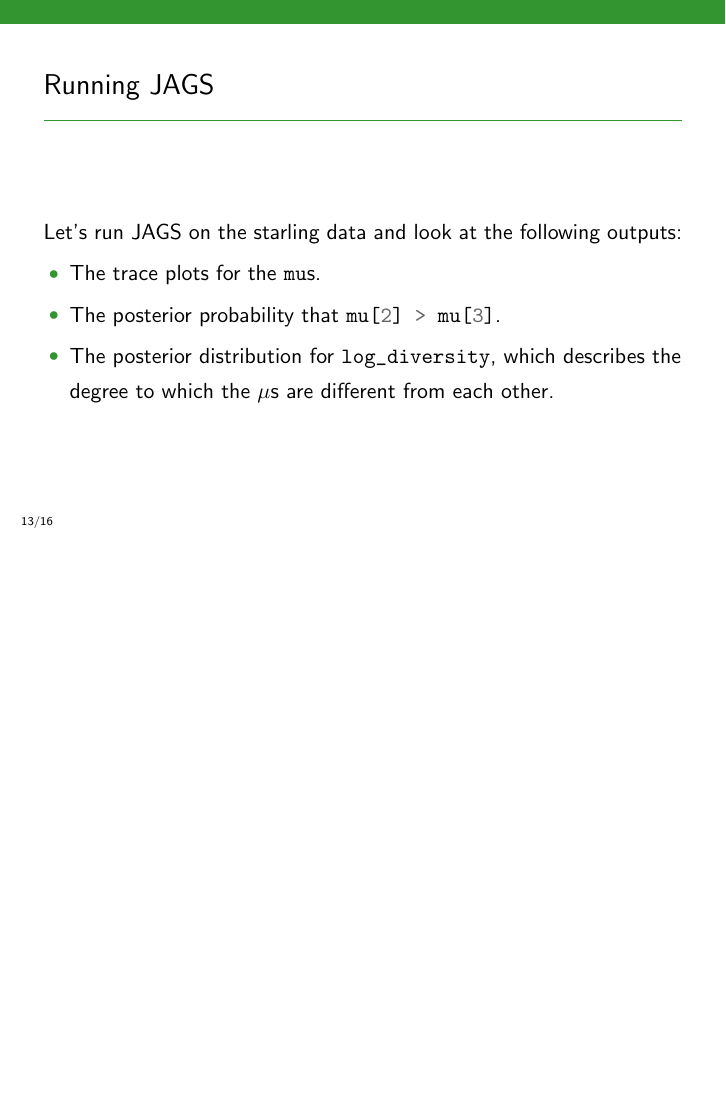
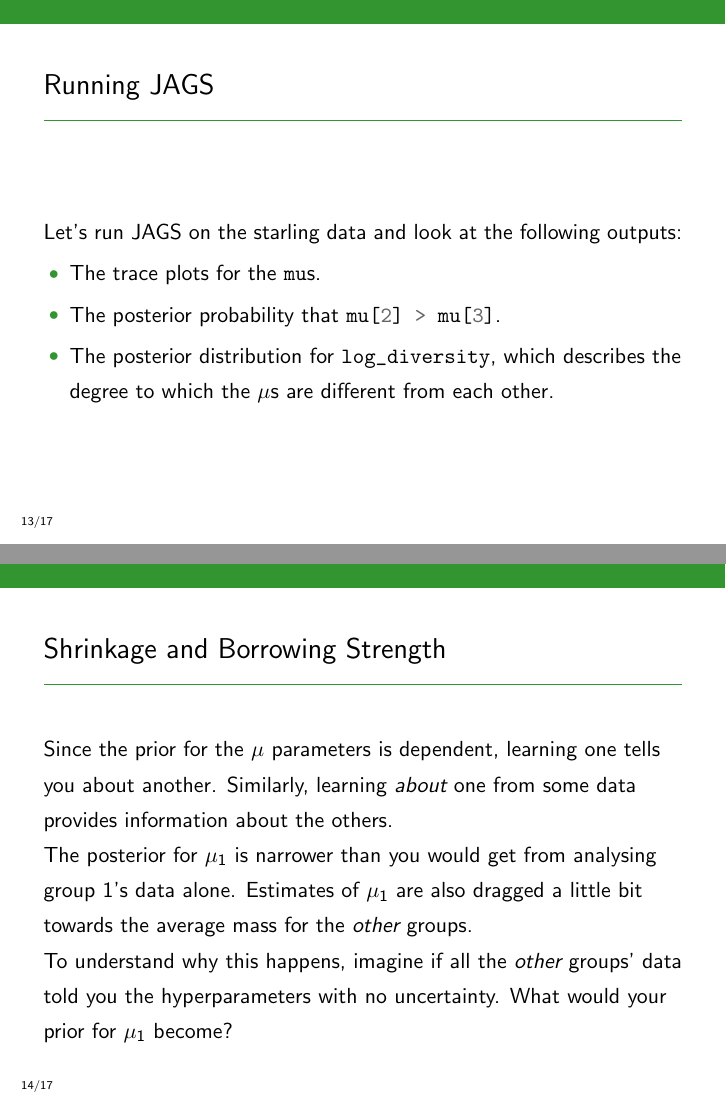
Before and after one commit to eggplantbren/STATS331, LaTeX slides (NewSlides/lecture16.tex): page 18 of 24 before the commit and pages 18 and 21 of 27 after it, the two joined at a grey line, the shorter picture padded with empty space. Compiled offline with pdfLaTeX.

Commit message:
Shrinkage slide

```diff
--- a/NewSlides/lecture16.tex
+++ b/NewSlides/lecture16.tex
@@ -219,6 +219,22 @@ which describes the degree to which the $\mu$s are different from each other.
 
 \end{frame}
 
+\begin{frame}[fragile]{Shrinkage and Borrowing Strength}
+Since the prior for the $\mu$ parameters is dependent, learning one
+tells you about another. Similarly, learning {\em about} one from some data
+provides information about the others.\pause
+
+The posterior for
+$\mu_1$ is narrower than you would get from analysing group 1's data alone.
+Estimates of $\mu_1$ are also dragged a little bit towards the average mass
+for the {\em other} groups.
+\pause
+
+To understand why this happens, imagine if all the {\em other} groups' data
+told you the hyperparameters with no uncertainty. What would your
+prior for $\mu_1$ become?
+\end{frame}
+
 
 \begin{frame}[fragile]
 \frametitle{Pre-Whitening}
```
